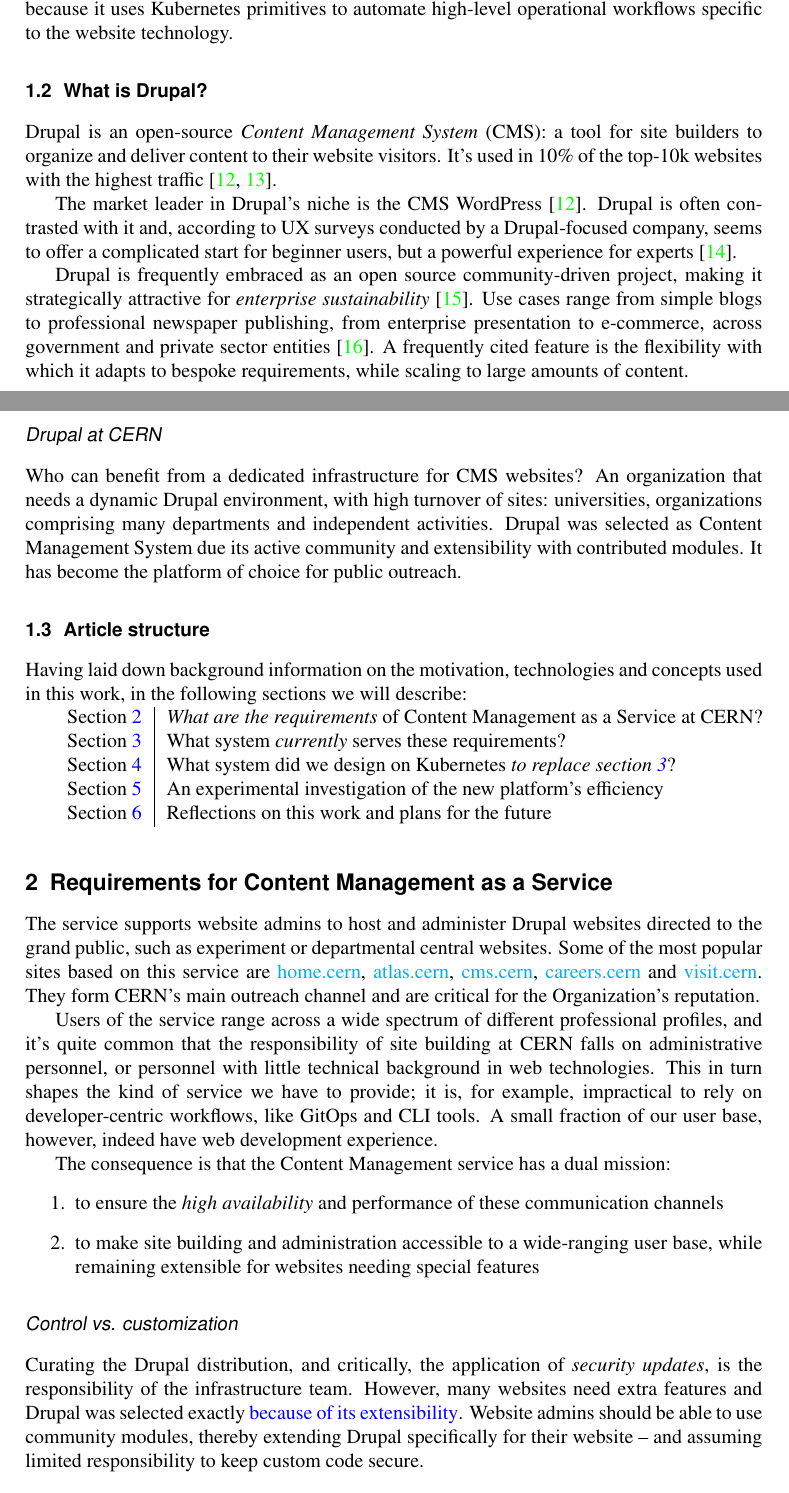
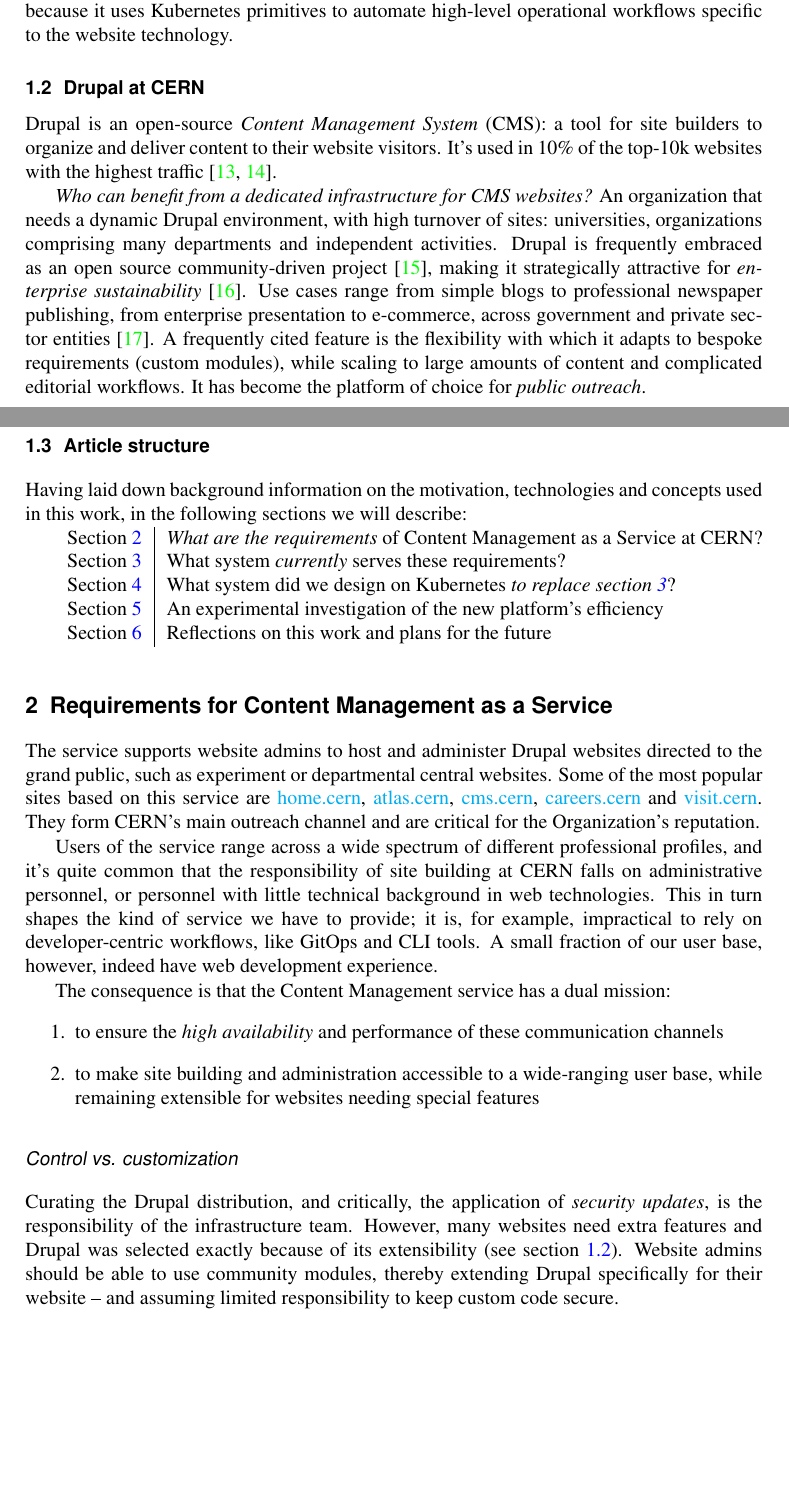
Before and after one commit to Oblynx/cern-drupal-k8s-papers, a LaTeX document (CHEP21/main.tex, which reads CHEP21/sections/intro.tex, CHEP21/sections/service.tex): two parts of pages 2 and 3 of 12, joined at a grey line, cut so that both start at the same text, the shorter picture padded with empty space. Compiled offline with pdfLaTeX.

Commit message:
Update on Overleaf.

```diff
--- a/CHEP21/sections/intro.tex
+++ b/CHEP21/sections/intro.tex
@@ -51,27 +51,20 @@
 In many cases, the solution has two components: a custom Kubernetes API and a controller that watches the API and ensures certain conditions.
 This pattern is called \emph{Operator}, because it uses Kubernetes primitives to automate high-level operational workflows specific to the website technology.
 
-\subsection{What is Drupal?}
+\subsection{Drupal at CERN}
 \label{what-is-drupal}
+\label{drupal-at-cern}
 
 Drupal is an open-source \emph{Content Management System} (CMS): a tool for site builders to organize and deliver content to their website visitors.
 It's used in 10\% of the top-10k websites with the highest traffic \cite{builtwithptyltdOpenSourceUsage,q-successdigelbmanngmbhWordPressVsDrupal}.
 
-The market leader in Drupal's niche is the CMS WordPress \cite{builtwithptyltdOpenSourceUsage}.
-Drupal is often contrasted with it and, according to UX surveys conducted by a Drupal-focused company, seems to offer a complicated start for beginner users,
-but a powerful experience for experts \cite{buytaertStateDrupalPresentation}.
-
-Drupal is frequently embraced as an open source community-driven project, making it strategically attractive for \emph{enterprise sustainability} \cite{cern.genevaRealCostsOpen2019}.
+\emph{Who can benefit from a dedicated infrastructure for CMS websites?}
+An organization that needs a dynamic Drupal environment, with high turnover of sites: universities, organizations comprising many departments and independent activities.
+Drupal is frequently embraced as an open source community-driven project \cite{buytaertStateDrupalPresentation}, making it strategically attractive for \emph{enterprise sustainability} \cite{cern.genevaRealCostsOpen2019}.
 Use cases range from simple blogs to professional newspaper publishing, from enterprise presentation to e-commerce, across government and private sector entities \cite{drupalcommunityExploreFeaturedCase}.
-A frequently cited feature is the flexibility with which it adapts to bespoke requirements, while scaling to large amounts of content.
-
-\subsubsection*{Drupal at CERN}
-\label{drupal-at-cern}
-
-Who can benefit from a dedicated infrastructure for CMS websites?
-An organization that needs a dynamic Drupal environment, with high turnover of sites: universities, organizations comprising many departments and independent activities.
-Drupal was selected as Content Management System due its active community and extensibility with contributed modules.
-It has become the platform of choice for public outreach.
+A frequently cited feature is the flexibility with which it adapts to bespoke requirements (custom modules),
+while scaling to large amounts of content and complicated editorial workflows.
+It has become the platform of choice for \emph{public outreach}.
 
 \subsection{Article structure}
 
--- a/CHEP21/sections/service.tex
+++ b/CHEP21/sections/service.tex
@@ -23,7 +23,7 @@
 %All websites on the infrastructure are running the same Drupal distribution in a "multi-site" configuration, as will be explained in section \ref{sec-phys-infra}.
 %The distribution consists of an upstream Drupal version with a few patches for the CERN environment, plus a curated set of "central" modules.
 Curating the Drupal distribution, and critically, the application of \emph{security updates}, is the responsibility of the infrastructure team.
-However, many websites need extra features and Drupal was selected exactly \hyperref[drupal-at-cern]{because of its extensibility}.
+However, many websites need extra features and Drupal was selected exactly because of its extensibility (see section \ref{drupal-at-cern}).
 Website admins should be able to use community modules, thereby extending Drupal specifically for their website -- and assuming limited responsibility to keep custom code secure.
 
 \subsection{Load characteristics}
```
Also changed, not shown: CHEP21/references.bib (+15 -11 lines), CHEP21/sections/phys-infra.tex (+1 -1 lines), CHEP21/sections/intro.tex (2 more changed lines).
